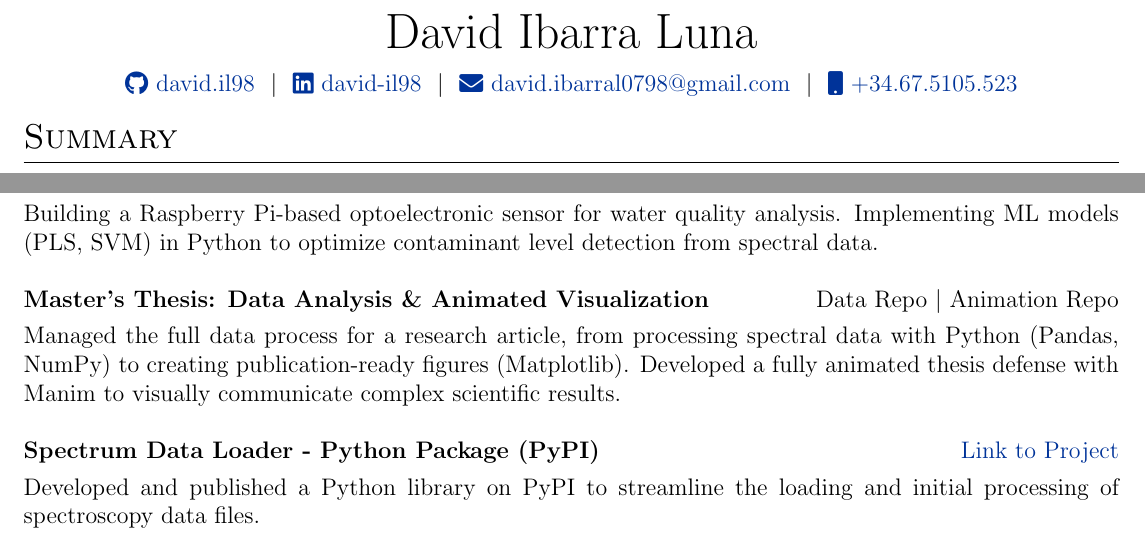
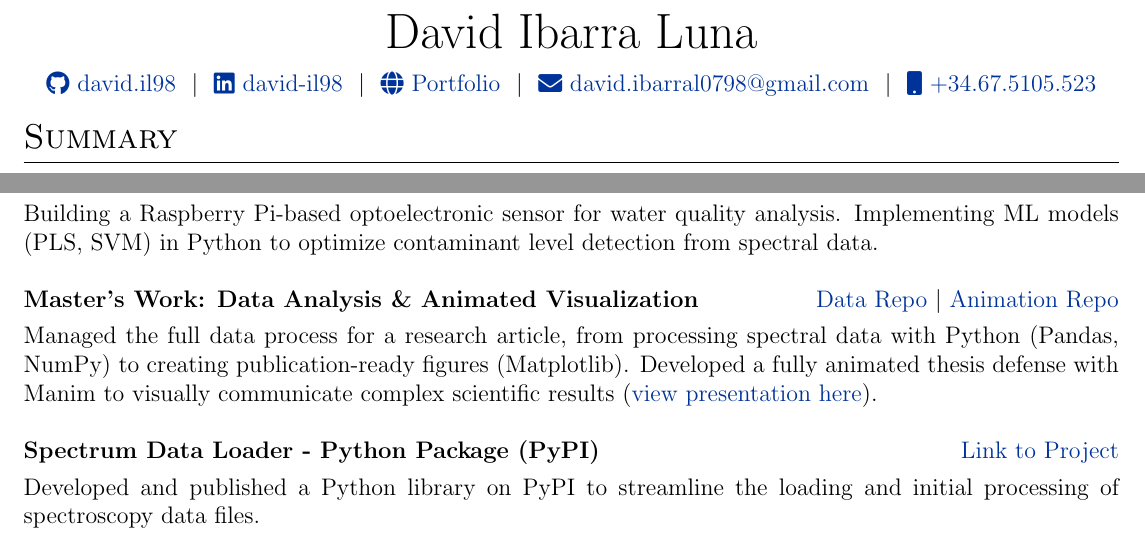
Before and after one commit to davidil98/CVs_repo, a LaTeX CV (data_science_cv/cv_data_science.tex): two parts of the page, joined at a grey line, cut so that both start at the same text. Compiled offline with pdfLaTeX.

Commit message:
added link to web portafolio and solved links to master work

```diff
--- a/data_science_cv/cv_data_science.tex
+++ b/data_science_cv/cv_data_science.tex
@@ -116,6 +116,7 @@
 \Huge{David Ibarra Luna} \\[7pt]
 \href{https://github.com/davidil98}{\raisebox{-0.05\height}\faGithub\ david.il98} \ $|$ \
 \href{https://www.linkedin.com/in/david-il98}{\raisebox{-0.05\height}\faLinkedin\ david-il98} \ $|$ \
+\href{https://david-ibarra-portafolio.onrender.com/}{\raisebox{-0.05\height}\faGlobe \ Portfolio} \ $|$ \
 \href{mailto:david.ibarral0798@gmail.com}{\raisebox{-0.05\height}\faEnvelope \ david.ibarral0798@gmail.com} \ $|$ \
 \href{tel:+34675105523}{\raisebox{-0.05\height}\faMobile \ +34.67.5105.523} \\
 \end{tabularx}
@@ -150,8 +151,8 @@ Industrial Chemist with a Master's in Materials Science, specialized in nanomate
 \vspace{5pt}
 
 \begin{tabularx}{\linewidth}{ @{}l r@{} }
-\textbf{Master's Thesis: Data Analysis \& Animated Visualization} & \hfill \href{}{Data Repo} $|$ \href{}{Animation Repo} \\[3.75pt]
-\multicolumn{2}{@{}X@{}}{Managed the full data process for a research article, from processing spectral data with Python (Pandas, NumPy) to creating publication-ready figures (Matplotlib). Developed a fully animated thesis defense with Manim to visually communicate complex scientific results.}  \\
+\textbf{Master's Work: Data Analysis \& Animated Visualization} & \hfill \href{https://github.com/davidil98/article_data_coding}{Data Repo} $|$ \href{https://github.com/davidil98/defensa_master}{Animation Repo} \\[3.75pt]
+\multicolumn{2}{@{}X@{}}{Managed the full data process for a research article, from processing spectral data with Python (Pandas, NumPy) to creating publication-ready figures (Matplotlib). Developed a fully animated thesis defense with Manim to visually communicate complex scientific results (\href{https://davidil98.github.io/defensa_master/}{view presentation here}).}  \\
 \end{tabularx}
 \vspace{5pt}
 
```
Also changed, not shown: general_cv/cv.tex (+1 -1 lines), lab_tech_cv/lab_tech_cv.tex (+2 -1 lines), data_science_cv/cv_data_science.pdf, general_cv/cv.pdf, lab_tech_cv/lab_tech_cv.pdf, 1 other file.
